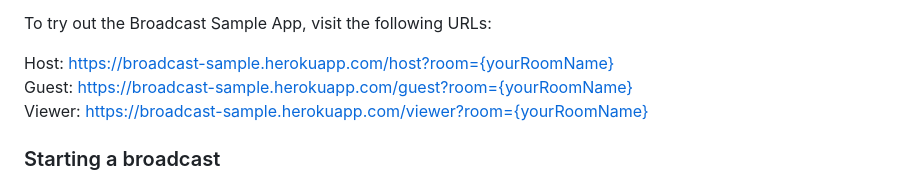
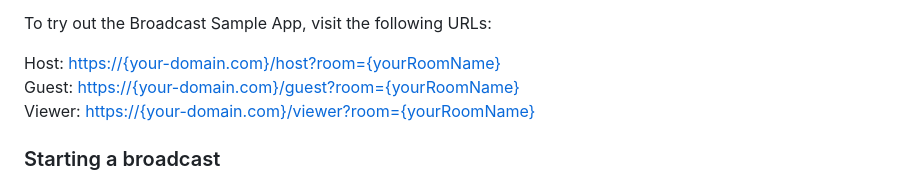
Before and after one commit to opentok/broadcast-sample-app, a Markdown page: README.md, the part around the change. Drawn GitHub-style.

Commit message:
-remove heroku links

```diff
--- a/README.md
+++ b/README.md
@@ -77,9 +77,9 @@ as [Heroku](https://www.heroku.com/) to host the application.
 
 To try out the Broadcast Sample App, visit the following URLs:
 
-Host: [https://broadcast-sample.herokuapp.com/host?room={yourRoomName}](https://broadcast-sample.herokuapp.com/host)
-Guest: [https://broadcast-sample.herokuapp.com/guest?room={yourRoomName}](https://broadcast-sample.herokuapp.com/guest)
-Viewer: [https://broadcast-sample.herokuapp.com/viewer?room={yourRoomName}](https://broadcast-sample.herokuapp.com/viewer)
+Host: [https://{your-domain.com}/host?room={yourRoomName}](https://{your-domain.com}/host)
+Guest: [https://{your-domain.com}/guest?room={yourRoomName}](https://{your-domain.com}/guest)
+Viewer: [https://{your-domain.com}/viewer?room={yourRoomName}](https://{your-domain.com}/viewer)
 
 ### Starting a broadcast
 
```
